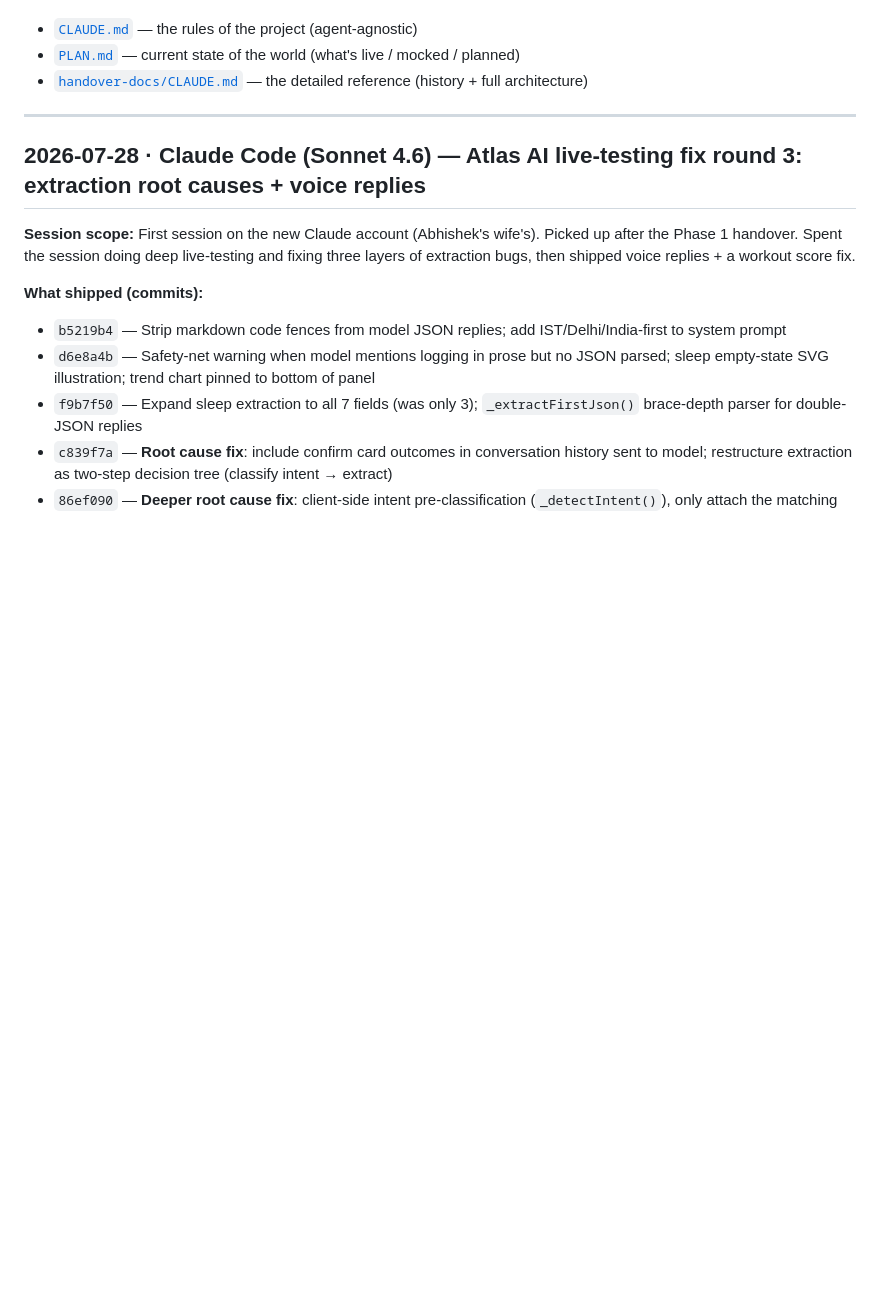
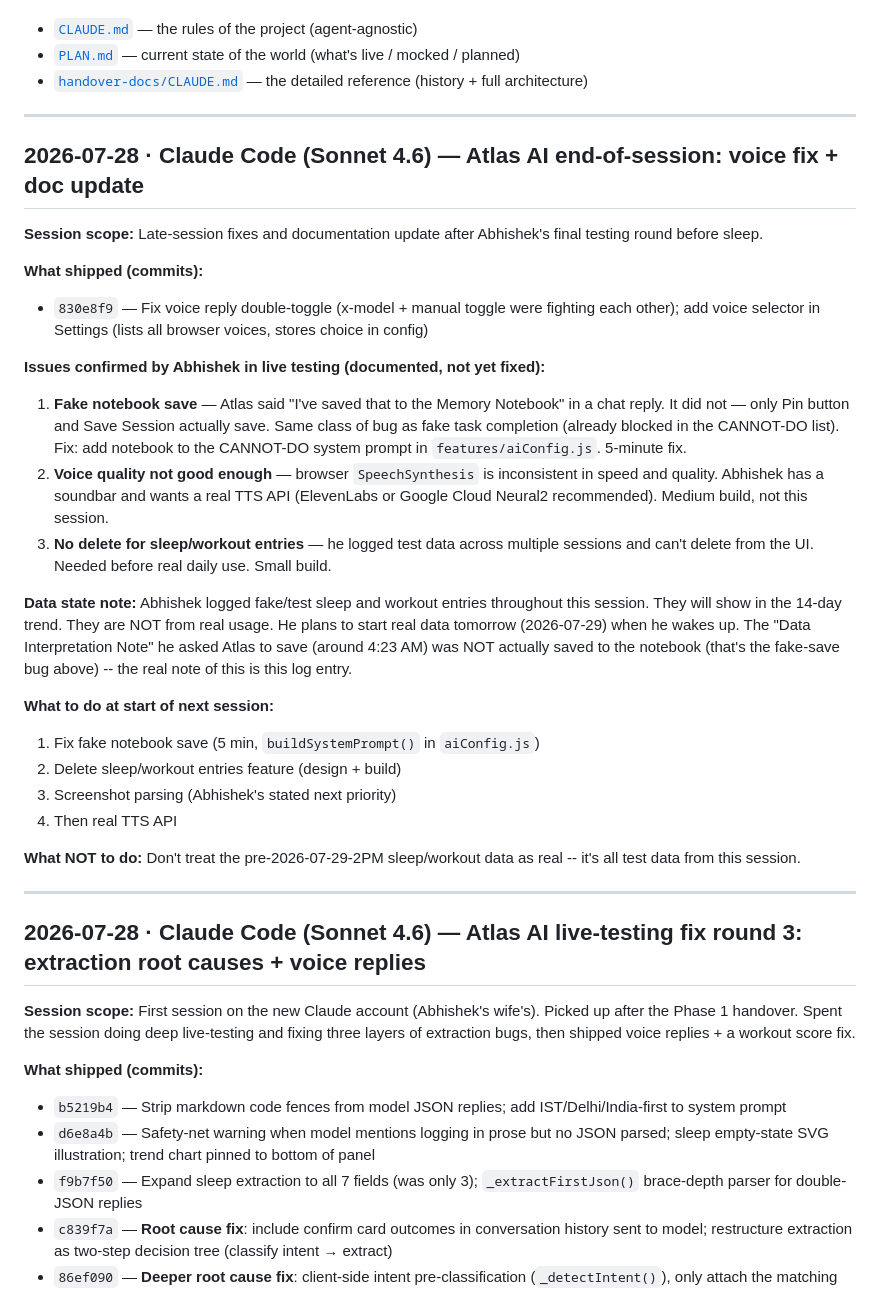
Before and after one commit to Abhishek-POSdesign/POS-Atlas, a Markdown page: SESSION_LOG.md, the part around the change. Rendered like a GitHub page; blank space fills up the shorter version.

```diff
--- a/SESSION_LOG.md
+++ b/SESSION_LOG.md
@@ -29,6 +29,30 @@ Companion docs sit beside this one:
 - [`CLAUDE.md`](CLAUDE.md) — the rules of the project (agent-agnostic)
 - [`PLAN.md`](PLAN.md) — current state of the world (what's live / mocked / planned)
 - [`handover-docs/CLAUDE.md`](handover-docs/CLAUDE.md) — the detailed reference (history + full architecture)
+
+---
+
+## 2026-07-28 · Claude Code (Sonnet 4.6) — Atlas AI end-of-session: voice fix + doc update
+
+**Session scope:** Late-session fixes and documentation update after Abhishek's final testing round before sleep.
+
+**What shipped (commits):**
+- `830e8f9` — Fix voice reply double-toggle (x-model + manual toggle were fighting each other); add voice selector in Settings (lists all browser voices, stores choice in config)
+
+**Issues confirmed by Abhishek in live testing (documented, not yet fixed):**
+1. **Fake notebook save** — Atlas said "I've saved that to the Memory Notebook" in a chat reply. It did not — only Pin button and Save Session actually save. Same class of bug as fake task completion (already blocked in the CANNOT-DO list). Fix: add notebook to the CANNOT-DO system prompt in `features/aiConfig.js`. 5-minute fix.
+2. **Voice quality not good enough** — browser `SpeechSynthesis` is inconsistent in speed and quality. Abhishek has a soundbar and wants a real TTS API (ElevenLabs or Google Cloud Neural2 recommended). Medium build, not this session.
+3. **No delete for sleep/workout entries** — he logged test data across multiple sessions and can't delete from the UI. Needed before real daily use. Small build.
+
+**Data state note:** Abhishek logged fake/test sleep and workout entries throughout this session. They will show in the 14-day trend. They are NOT from real usage. He plans to start real data tomorrow (2026-07-29) when he wakes up. The "Data Interpretation Note" he asked Atlas to save (around 4:23 AM) was NOT actually saved to the notebook (that's the fake-save bug above) -- the real note of this is this log entry.
+
+**What to do at start of next session:**
+1. Fix fake notebook save (5 min, `buildSystemPrompt()` in `aiConfig.js`)
+2. Delete sleep/workout entries feature (design + build)
+3. Screenshot parsing (Abhishek's stated next priority)
+4. Then real TTS API
+
+**What NOT to do:** Don't treat the pre-2026-07-29-2PM sleep/workout data as real -- it's all test data from this session.
 
 ---
 
```
Also changed, not shown: PLAN.md (+14 -6 lines).
